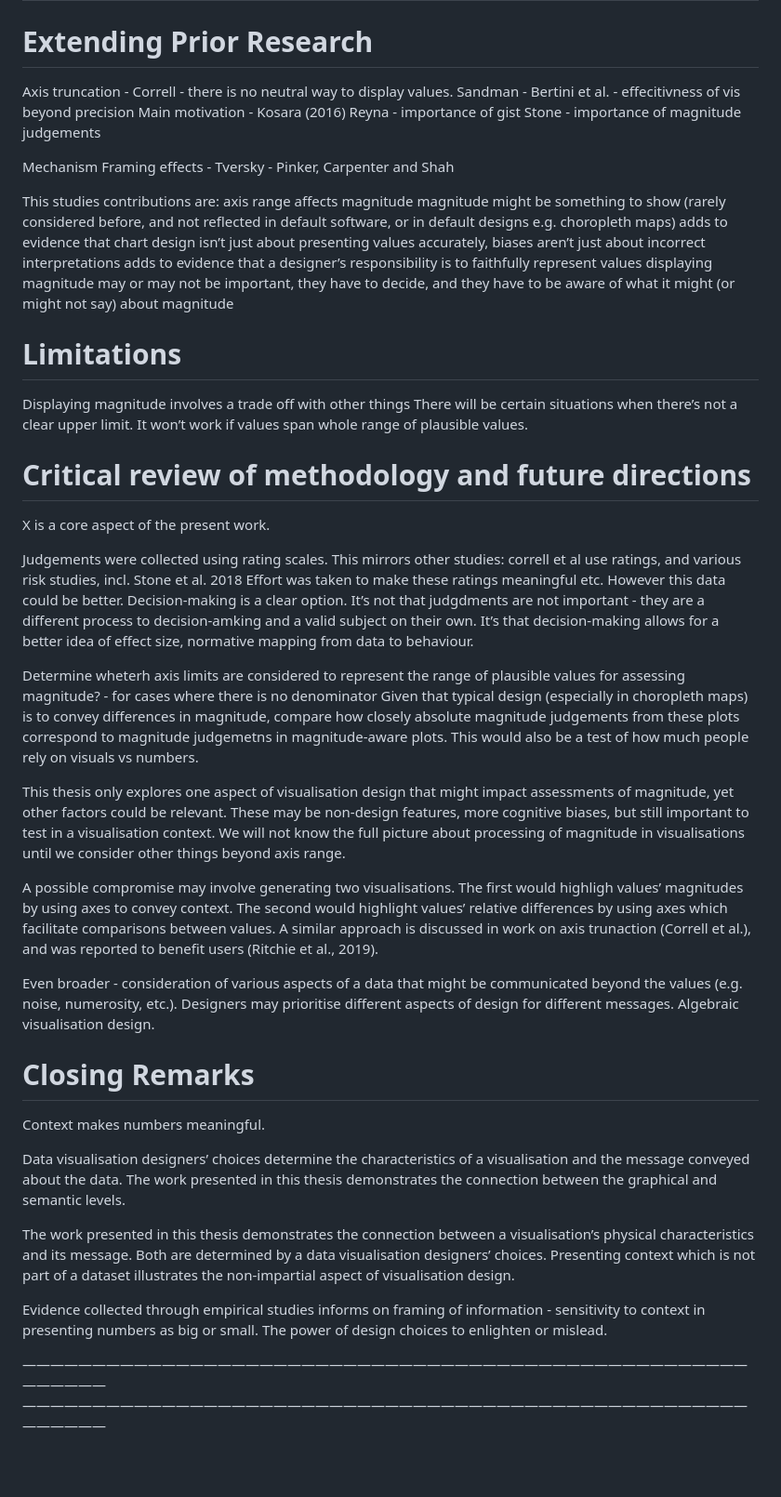
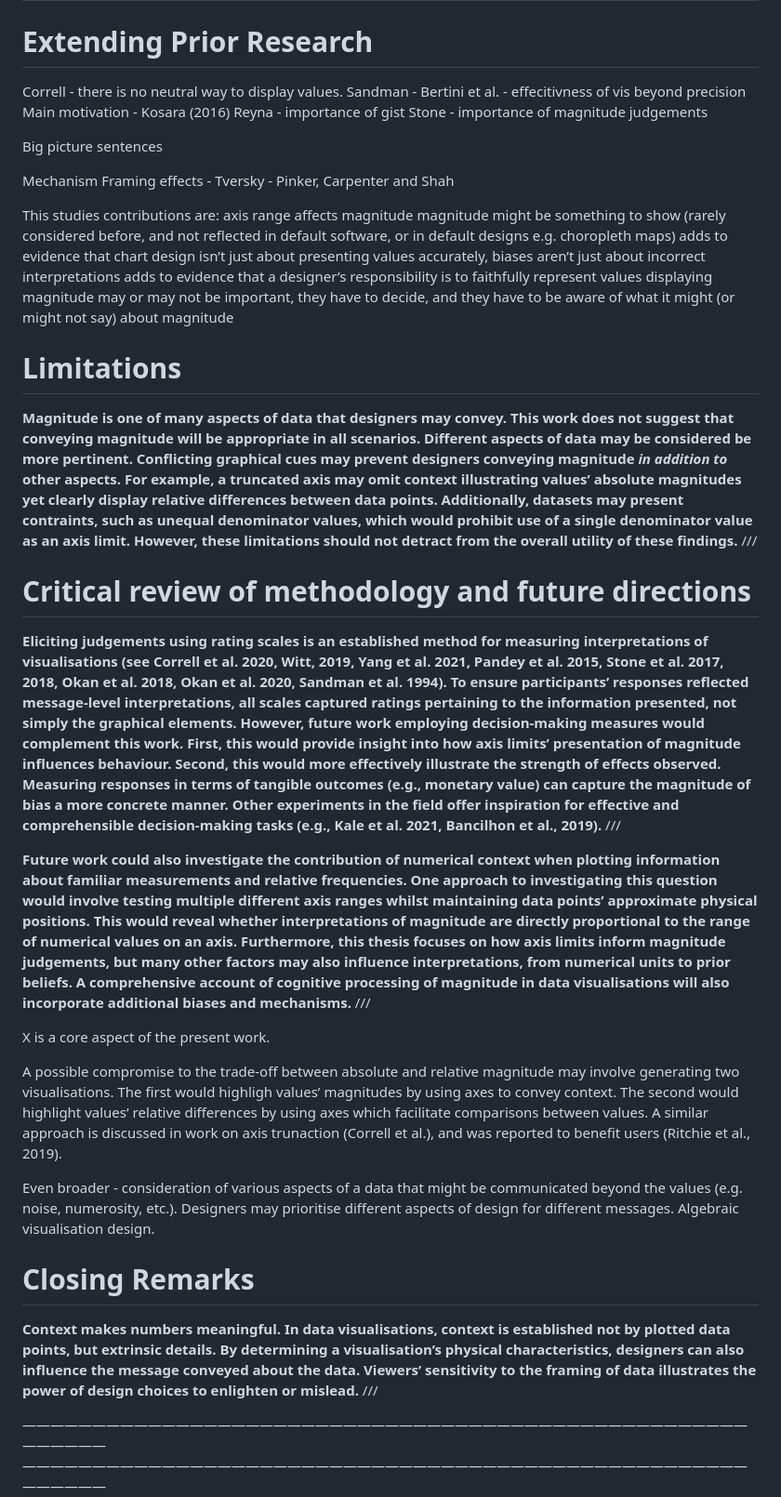
Before and after one commit to duncanbradley/thesis, a Markdown page: conclusion.md, the part around one of its changes. Shown at 93% size. Drawn GitHub-style; blank space fills up the shorter version.

Commit message:
literacy, limitations, future work, closing remarks

```diff
--- a/conclusion.md
+++ b/conclusion.md
@@ -47,13 +43,14 @@ But a shorter measure would be good for experimental studies
 
 # Extending Prior Research
 
-Axis truncation -
 Correll - there is no neutral way to display values.
 Sandman -
 Bertini et al. - effecitivness of vis beyond precision
 Main motivation - Kosara (2016)
 Reyna - importance of gist
 Stone - importance of magnitude judgements
+
+Big picture sentences
 
 Mechanism
 Framing effects - Tversky - Pinker, Carpenter and Shah
@@ -67,43 +64,23 @@ displaying magnitude may or may not be important, they have to decide, and they
 
 # Limitations
 
-Displaying magnitude involves a trade off with other things
-There will be certain situations when there’s not a clear upper limit.
-It won’t work if values span whole range of plausible values.
+**Magnitude is one of many aspects of data that designers may convey. This work does not suggest that conveying magnitude will be appropriate in all scenarios. Different aspects of data may be considered be more pertinent. Conflicting graphical cues may prevent designers conveying magnitude *in addition to* other aspects. For example, a truncated axis may omit context illustrating values’ absolute magnitudes yet clearly display relative differences between data points. Additionally, datasets may present contraints, such as unequal denominator values, which would prohibit use of a single denominator value as an axis limit. However, these limitations should not detract from the overall utility of these findings.** ///
 
 # Critical review of methodology and future directions
 
+**Eliciting judgements using rating scales is an established method for measuring interpretations of visualisations (see Correll et al. 2020, Witt, 2019, Yang et al. 2021, Pandey et al. 2015,  Stone et al. 2017, 2018, Okan et al. 2018, Okan et al. 2020, Sandman et al. 1994). To ensure participants’ responses reflected message-level interpretations, all scales captured ratings pertaining to the information presented, not simply the graphical elements. However, future work employing decision-making measures would complement this work. First, this would provide insight into how axis limits’ presentation of magnitude influences behaviour. Second, this would more effectively illustrate the strength of effects observed. Measuring responses in terms of tangible outcomes (e.g., monetary value) can capture the magnitude of bias a more concrete manner. Other experiments in the field offer inspiration for effective and comprehensible decision-making tasks (e.g., Kale et al. 2021, Bancilhon et al., 2019).** ///
+
+**Future work could also investigate the contribution of numerical context when plotting information about familiar measurements and relative frequencies. One approach to investigating this question would involve testing multiple different axis ranges whilst maintaining data points’ approximate physical positions. This would reveal whether interpretations of magnitude are directly proportional to the range of numerical values on an axis. Furthermore, this thesis focuses on how axis limits inform magnitude judgements, but many other factors may also influence interpretations, from numerical units to prior beliefs. A comprehensive account of cognitive processing of magnitude in data visualisations will also incorporate additional biases and mechanisms.**  ///
+
 X is a core aspect of the present work.
 
-Judgements were collected using rating scales.
-This mirrors other studies: correll et al use ratings, and various risk studies, incl. Stone et al. 2018
-Effort was taken to make these ratings meaningful etc.
-However this data could be better.
-Decision-making is a clear option.
-It’s not that judgdments are not important - they are a different process to decision-amking and a valid subject on their own.
-It’s that decision-making allows for a better idea of effect size, normative mapping from data to behaviour.
-
-Determine wheterh axis limits are considered to represent the range of plausible values for assessing magnitude? - for cases where there is no denominator
-Given that typical design (especially in choropleth maps) is to convey differences in magnitude, compare how closely absolute magnitude judgements from these plots correspond to magnitude judgemetns in magnitude-aware plots. This would also be a test of how much people rely on visuals vs numbers.
-
-This thesis only explores one aspect of visualisation design that might impact assessments of magnitude, yet other factors could be relevant. These may be non-design features, more cognitive biases, but still important to test in a visualisation context. We will not know the full picture about processing of magnitude in visualisations until we consider other things beyond axis range.
-
-A possible compromise may involve generating two visualisations. The first would highligh values’ magnitudes by using axes to convey context. The second would highlight values’ relative differences by using axes which facilitate comparisons between values. A similar approach is discussed in work on axis trunaction (Correll et al.), and was reported to benefit users (Ritchie et al., 2019).
+A possible compromise to the trade-off between absolute and relative magnitude may involve generating two visualisations. The first would highligh values’ magnitudes by using axes to convey context. The second would highlight values’ relative differences by using axes which facilitate comparisons between values. A similar approach is discussed in work on axis trunaction (Correll et al.), and was reported to benefit users (Ritchie et al., 2019).
 
 Even broader - consideration of various aspects of a data that might be communicated beyond the values (e.g. noise, numerosity, etc.). Designers may prioritise different aspects of design for different messages. Algebraic visualisation design.
 
 # Closing Remarks
 
-Context makes numbers meaningful.
-
-Data visualisation designers’ choices determine the characteristics of a visualisation and the message conveyed about the data. The work presented in this thesis demonstrates the connection between the graphical and semantic levels.
-
-The work presented in this thesis demonstrates the connection between a visualisation’s physical characteristics and its message. Both are determined by a data visualisation designers’ choices. Presenting context which is not part of a dataset illustrates the non-impartial aspect of visualisation design.
-
-Evidence collected through empirical studies informs on framing of information - sensitivity to context in presenting numbers as big or small.
-The power of design choices to enlighten or mislead.
-
-
+**Context makes numbers meaningful. In data visualisations, context is established not by plotted data points, but  extrinsic details. By determining a visualisation’s physical characteristics, designers can also influence the message conveyed about the data. Viewers’ sensitivity to the framing of data illustrates the power of design choices to enlighten or mislead.** ///
 
 ——————————————————————————————————————————————————————————
 ——————————————————————————————————————————————————————————
```
Also changed, not shown: other parts of conclusion.md (+12 -8 lines).
